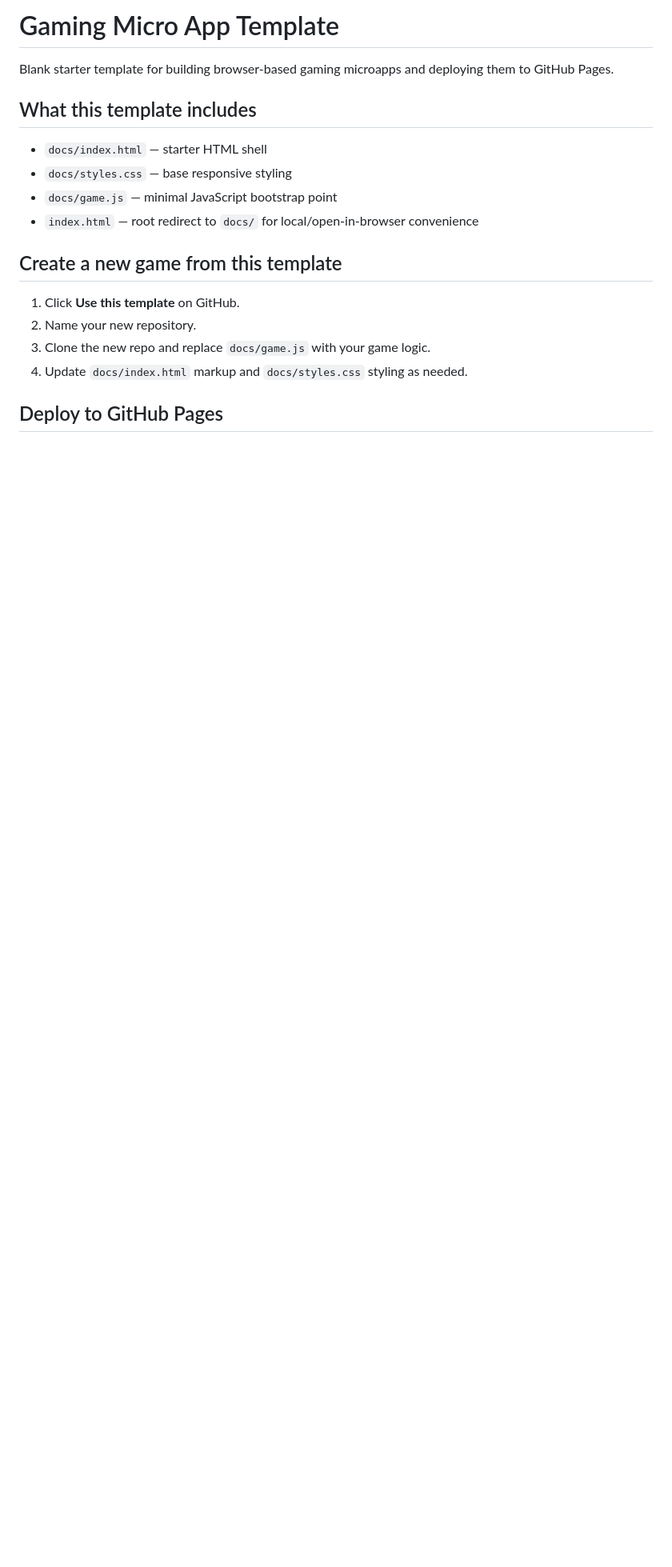
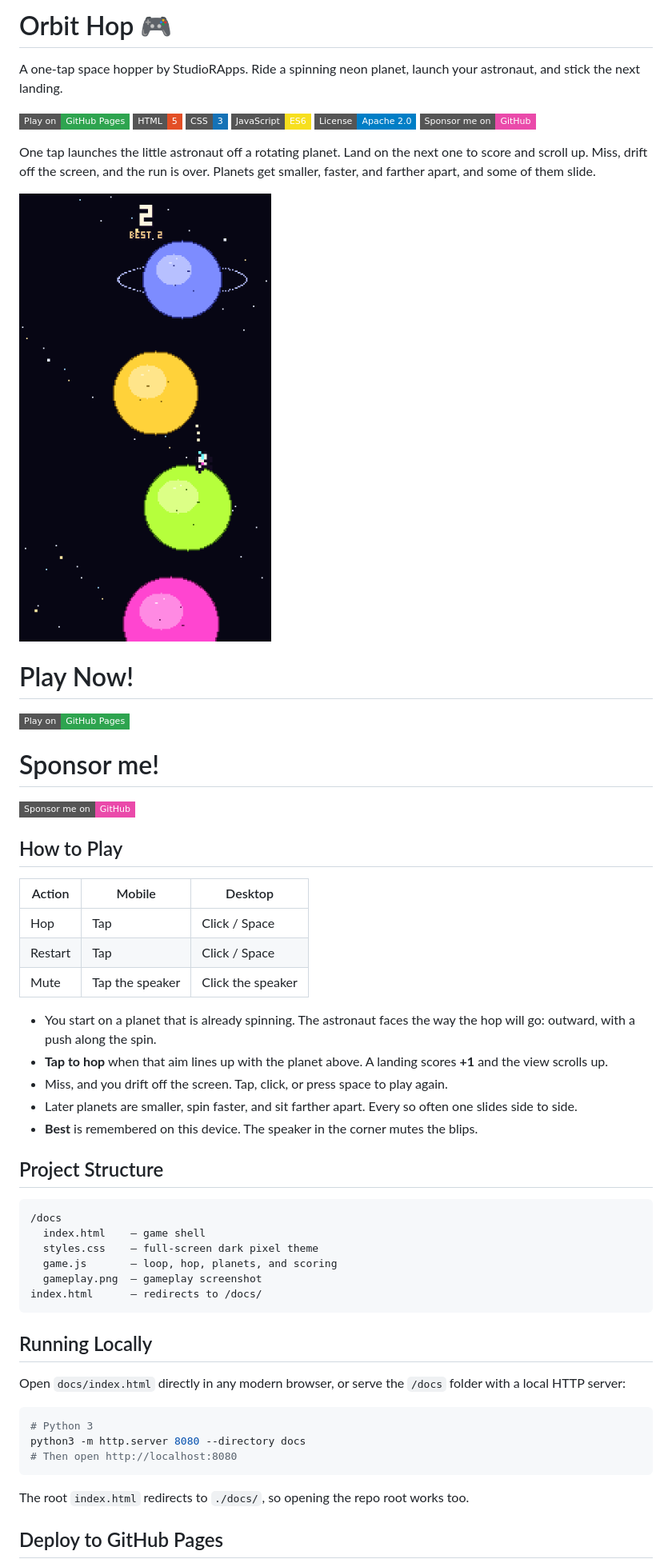
Before and after one commit to gituserc1140/orbit-hop, a Markdown page: README.md, the part around one of its changes. Shown at 80% size. GitHub-like rendering; pictures changed too: docs/gameplay.png (added); badges without logos; blank space fills up the shorter version.

````diff
--- a/README.md
+++ b/README.md
@@ -1,20 +1,62 @@
-# Gaming Micro App Template
+# Orbit Hop 🎮
 
-Blank starter template for building browser-based gaming microapps and deploying them to GitHub Pages.
+A one-tap space hopper by StudioRApps. Ride a spinning neon planet, launch your astronaut, and stick the next landing.
 
-## What this template includes
+[![Play on GitHub Pages](https://img.shields.io/badge/Play%20on-GitHub%20Pages-2EA44F?logo=github&style=flat-square)](https://gituserc1140.github.io/orbit-hop/)
+[![HTML](https://img.shields.io/badge/HTML-5-E34F26?logo=html5&logoColor=white&style=flat-square)](docs/index.html)
+[![CSS](https://img.shields.io/badge/CSS-3-1572B6?logo=css3&logoColor=white&style=flat-square)](docs/styles.css)
+[![JavaScript](https://img.shields.io/badge/JavaScript-ES6-F7DF1E?logo=javascript&logoColor=111&style=flat-square)](docs/game.js)
+[![License](https://img.shields.io/badge/License-Apache_2.0-blue?style=flat-square)](LICENSE)
+[![Sponsor me on GitHub](https://img.shields.io/badge/Sponsor%20me%20on-GitHub-EA4AAA?logo=githubsponsors&style=flat-square)](https://github.com/sponsors/gituserc1140)
 
-- `docs/index.html` — starter HTML shell
-- `docs/styles.css` — base responsive styling
-- `docs/game.js` — minimal JavaScript bootstrap point
-- `index.html` — root redirect to `docs/` for local/open-in-browser convenience
+One tap launches the little astronaut off a rotating planet. Land on the next one to score and scroll up. Miss, drift off the screen, and the run is over. Planets get smaller, faster, and farther apart, and some of them slide.
 
-## Create a new game from this template
+![Orbit Hop gameplay: a tiny astronaut on a neon green planet aims up at a gold planet, with more neon planets in a dark starfield, score 2 and best 2](docs/gameplay.png)
 
-1. Click **Use this template** on GitHub.
-2. Name your new repository.
-3. Clone the new repo and replace `docs/game.js` with your game logic.
-4. Update `docs/index.html` markup and `docs/styles.css` styling as needed.
+# Play Now!
+
+[![Play on GitHub Pages](https://img.shields.io/badge/Play%20on-GitHub%20Pages-2EA44F?logo=github&style=flat-square)](https://gituserc1140.github.io/orbit-hop/)
+
+# Sponsor me!
+
+[![Sponsor me on GitHub](https://img.shields.io/badge/Sponsor%20me%20on-GitHub-EA4AAA?logo=githubsponsors&style=flat-square)](https://github.com/sponsors/gituserc1140)
+
+## How to Play
+
+| Action | Mobile | Desktop |
+|--------|--------|---------|
+| Hop | Tap | Click / Space |
+| Restart | Tap | Click / Space |
+| Mute | Tap the speaker | Click the speaker |
+
+- You start on a planet that is already spinning. The astronaut faces the way the hop will go: outward, with a push along the spin.
+- **Tap to hop** when that aim lines up with the planet above. A landing scores **+1** and the view scrolls up.
+- Miss, and you drift off the screen. Tap, click, or press space to play again.
+- Later planets are smaller, spin faster, and sit farther apart. Every so often one slides side to side.
+- **Best** is remembered on this device. The speaker in the corner mutes the blips.
+
+## Project Structure
+
+```
+/docs
+  index.html    – game shell
+  styles.css    – full-screen dark pixel theme
+  game.js       – loop, hop, planets, and scoring
+  gameplay.png  – gameplay screenshot
+index.html      – redirects to /docs/
+```
+
+## Running Locally
+
+Open `docs/index.html` directly in any modern browser, or serve the `/docs` folder with a local HTTP server:
+
+```bash
+# Python 3
+python3 -m http.server 8080 --directory docs
+# Then open http://localhost:8080
+```
+
+The root `index.html` redirects to `./docs/`, so opening the repo root works too.
 
 ## Deploy to GitHub Pages
 
````
Also changed, not shown: other parts of README.md (+15 -8 lines), 5 other files.
